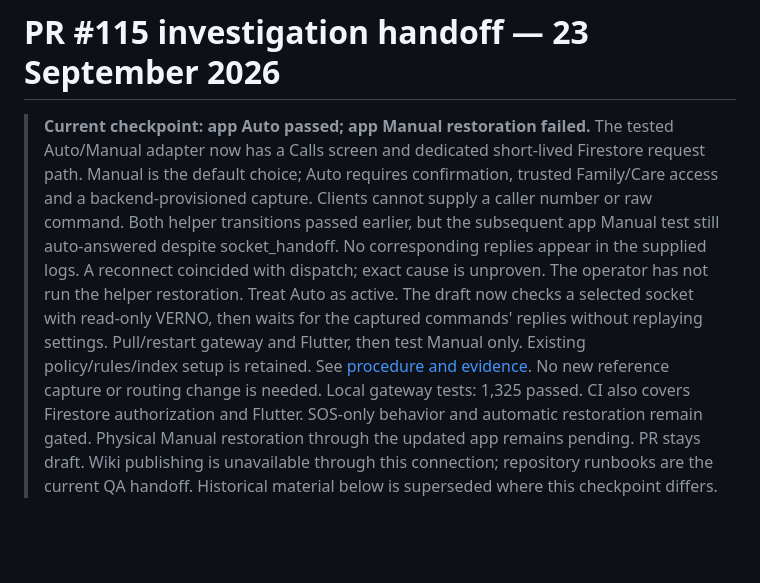
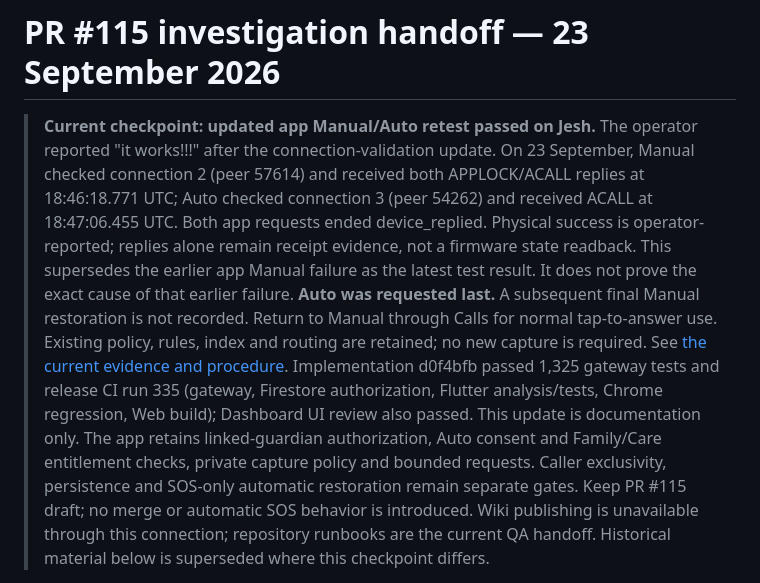
Before and after one commit to vikrav14/guardian, a Markdown page: docs/services/watch-modes-paused-handoff.md, the part around the change. GitHub-like rendering; blank space fills up the shorter version.

```diff
--- a/docs/services/watch-modes-paused-handoff.md
+++ b/docs/services/watch-modes-paused-handoff.md
@@ -1,22 +1,25 @@
 # PR #115 investigation handoff — 23 September 2026
 
-> **Current checkpoint: app Auto passed; app Manual restoration failed.**
-> The tested Auto/Manual adapter now has a Calls screen and dedicated
-> short-lived Firestore request path. Manual is the default choice; Auto
-> requires confirmation, trusted Family/Care access and a backend-provisioned
-> capture. Clients cannot supply a caller number or raw command.
-> Both helper transitions passed earlier, but the subsequent app Manual test
-> still auto-answered despite socket_handoff. No corresponding replies appear
-> in the supplied logs. A reconnect coincided with dispatch; exact cause is
-> unproven. The operator has not run the helper restoration. Treat Auto as active.
-> The draft now checks a selected socket with read-only VERNO, then waits for
-> the captured commands' replies without replaying settings. Pull/restart
-> gateway and Flutter, then test Manual only. Existing policy/rules/index setup
-> is retained. See [procedure and evidence](watch-calls-app.md).
-> No new reference capture or routing change is needed.
-> Local gateway tests: 1,325 passed. CI also covers Firestore authorization
-> and Flutter. SOS-only behavior and automatic restoration remain gated.
-> Physical Manual restoration through the updated app remains pending. PR stays draft.
+> **Current checkpoint: updated app Manual/Auto retest passed on Jesh.**
+> The operator reported "it works!!!" after the connection-validation update.
+> On 23 September, Manual checked connection 2 (peer 57614) and received both
+> APPLOCK/ACALL replies at 18:46:18.771 UTC; Auto checked connection 3
+> (peer 54262) and received ACALL at 18:47:06.455 UTC. Both app requests ended
+> device_replied. Physical success is operator-reported; replies alone remain
+> receipt evidence, not a firmware state readback.
+> This supersedes the earlier app Manual failure as the latest test result.
+> It does not prove the exact cause of that earlier failure.
+> **Auto was requested last.** A subsequent final Manual restoration is not
+> recorded. Return to Manual through Calls for normal tap-to-answer use.
+> Existing policy, rules, index and routing are retained; no new capture is
+> required. See [the current evidence and procedure](watch-calls-app.md).
+> Implementation d0f4bfb passed 1,325 gateway tests and release CI run 335
+> (gateway, Firestore authorization, Flutter analysis/tests, Chrome regression,
+> Web build); Dashboard UI review also passed. This update is documentation only.
+> The app retains linked-guardian authorization, Auto consent and Family/Care
+> entitlement checks, private capture policy and bounded requests. Caller
+> exclusivity, persistence and SOS-only automatic restoration remain separate
+> gates. Keep PR #115 draft; no merge or automatic SOS behavior is introduced.
 > Wiki publishing is unavailable through this connection; repository runbooks
 > are the current QA handoff. Historical material below is superseded where
 > this checkpoint differs.
```
Also changed, not shown: docs/GUARDIAN_V52_REAL_DEVICE_ACCEPTANCE.md (+29 -7 lines), docs/services/watch-calls-app.md (+38 -12 lines).
